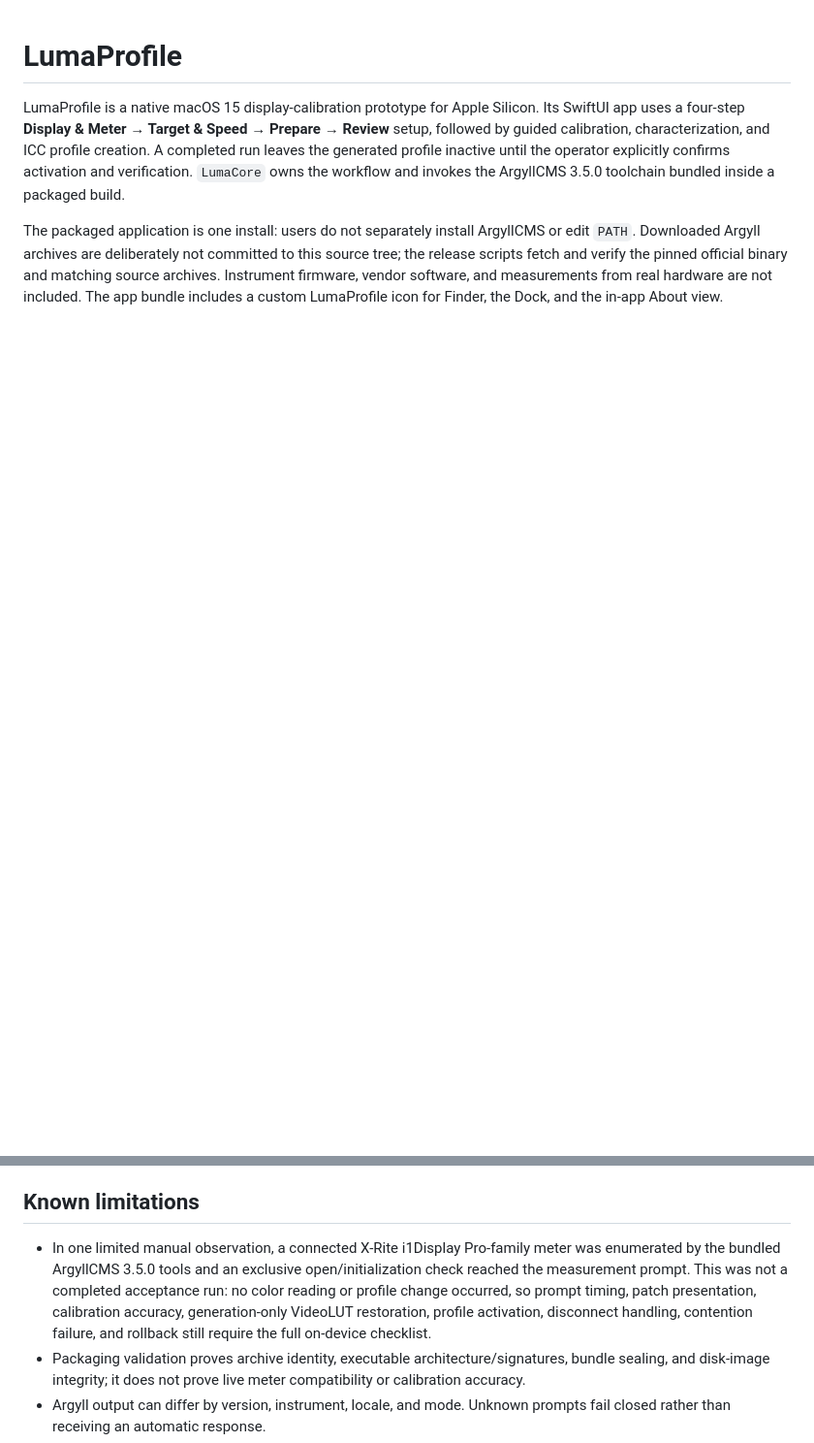
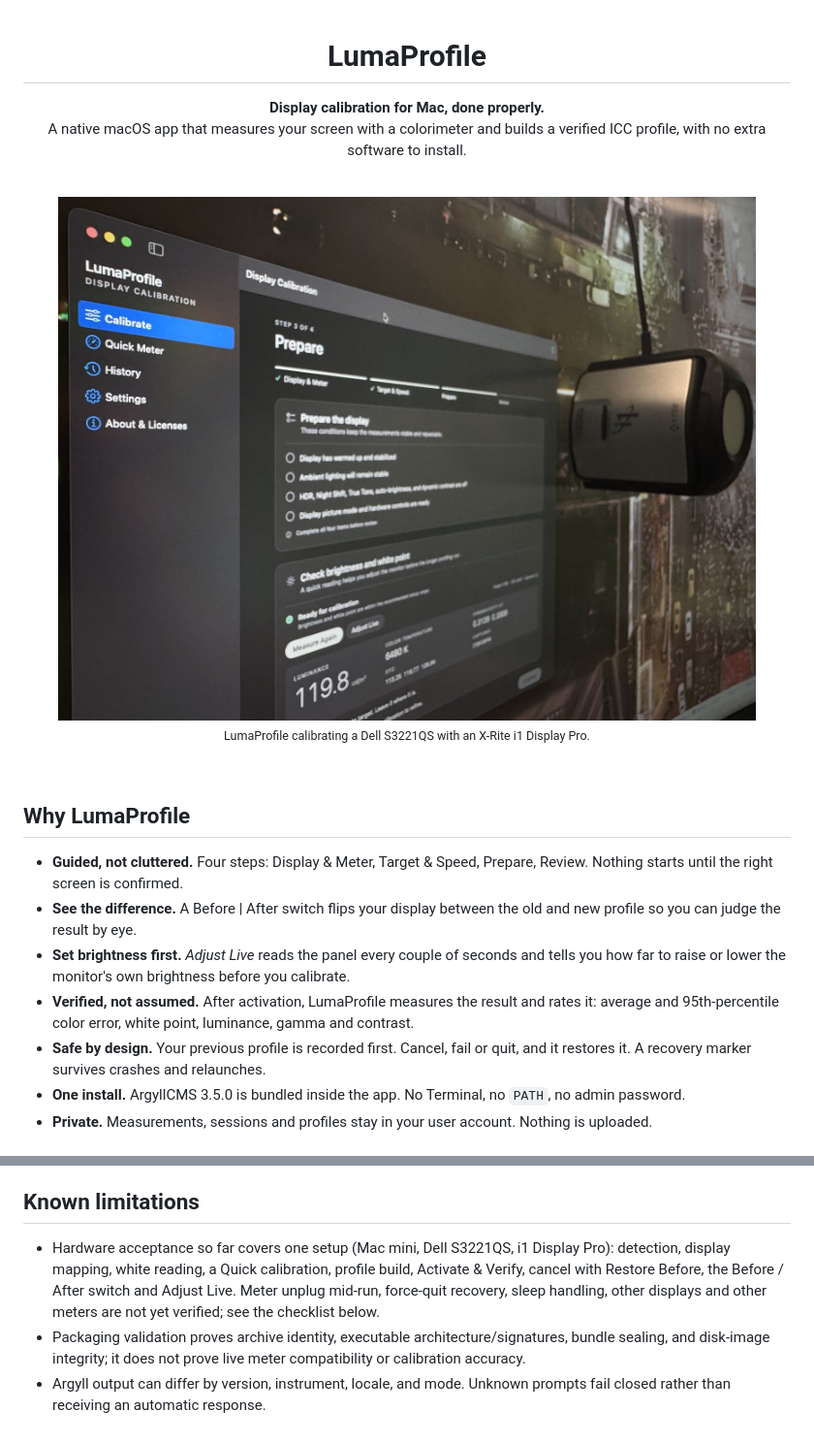
Before and after one commit to manynames3/LumaProfile, a Markdown page: README.md, 2 parts joined by grey strips. Shown at 97% size. GitHub-like rendering; pictures changed too: docs/images/hardware.jpg (added); blank space fills up the shorter version.

```diff
--- a/README.md
+++ b/README.md
@@ -1,5 +3,25 @@
 # LumaProfile
 
-LumaProfile is a native macOS 15 display-calibration prototype for Apple Silicon. Its SwiftUI app uses a four-step **Display & Meter → Target & Speed → Prepare → Review** setup, followed by guided calibration, characterization, and ICC profile creation. A completed run leaves the generated profile inactive until the operator explicitly confirms activation and verification. `LumaCore` owns the workflow and invokes the ArgyllCMS 3.5.0 toolchain bundled inside a packaged build.
+**Display calibration for Mac, done properly.**<br>
+A native macOS app that measures your screen with a colorimeter and builds a verified ICC profile, with no extra software to install.
 
-The packaged application is one install: users do not separately install ArgyllCMS or edit `PATH`. Downloaded Argyll archives are deliberately not committed to this source tree; the release scripts fetch and verify the pinned official binary and matching source archives. Instrument firmware, vendor software, and measurements from real hardware are not included. The app bundle includes a custom LumaProfile icon for Finder, the Dock, and the in-app About view.
+<br>
+
+<img src="docs/images/hardware.jpg" alt="LumaProfile running on a Mac mini with an X-Rite i1 Display Pro hanging on the screen" width="720">
+
+<sub>LumaProfile calibrating a Dell S3221QS with an X-Rite i1 Display Pro.</sub>
+
+</div>
+
+<br>
+
+## Why LumaProfile
+
+- **Guided, not cluttered.** Four steps: Display & Meter, Target & Speed, Prepare, Review. Nothing starts until the right screen is confirmed.
+- **See the difference.** A Before | After switch flips your display between the old and new profile so you can judge the result by eye.
+- **Set brightness first.** *Adjust Live* reads the panel every couple of seconds and tells you how far to raise or lower the monitor's own brightness before you calibrate.
+- **Verified, not assumed.** After activation, LumaProfile measures the result and rates it: average and 95th-percentile color error, white point, luminance, gamma and contrast.
+- **Safe by design.** Your previous profile is recorded first. Cancel, fail or quit, and it restores it. A recovery marker survives crashes and relaunches.
+- **One install.** ArgyllCMS 3.5.0 is bundled inside the app. No Terminal, no `PATH`, no admin password.
+- **Private.** Measurements, sessions and profiles stay in your user account. Nothing is uploaded.
+
@@ -134,7 +212,7 @@ Real hardware acceptance is intentionally separate; use [`docs/manual-hardware-a
 
 ## Known limitations
 
-- In one limited manual observation, a connected X-Rite i1Display Pro-family meter was enumerated by the bundled ArgyllCMS 3.5.0 tools and an exclusive open/initialization check reached the measurement prompt. This was not a completed acceptance run: no color reading or profile change occurred, so prompt timing, patch presentation, calibration accuracy, generation-only VideoLUT restoration, profile activation, disconnect handling, contention failure, and rollback still require the full on-device checklist.
+- Hardware acceptance so far covers one setup (Mac mini, Dell S3221QS, i1 Display Pro): detection, display mapping, white reading, a Quick calibration, profile build, Activate & Verify, cancel with Restore Before, the Before / After switch and Adjust Live. Meter unplug mid-run, force-quit recovery, sleep handling, other displays and other meters are not yet verified; see the checklist below.
 - Packaging validation proves archive identity, executable architecture/signatures, bundle sealing, and disk-image integrity; it does not prove live meter compatibility or calibration accuracy.
 - Argyll output can differ by version, instrument, locale, and mode. Unknown prompts fail closed rather than receiving an automatic response.
 - P0 targets a single directly attached physical display at a time; mirrored, virtual, Sidecar, AirPlay, HDR, and multi-display reconfiguration during a run are outside the validated path.
```
Also changed, not shown: other parts of README.md (+58 -0 lines), docs/images/display.jpg (added), docs/images/history.jpg (added), docs/images/prepare.jpg (added), docs/images/target.jpg (added).
